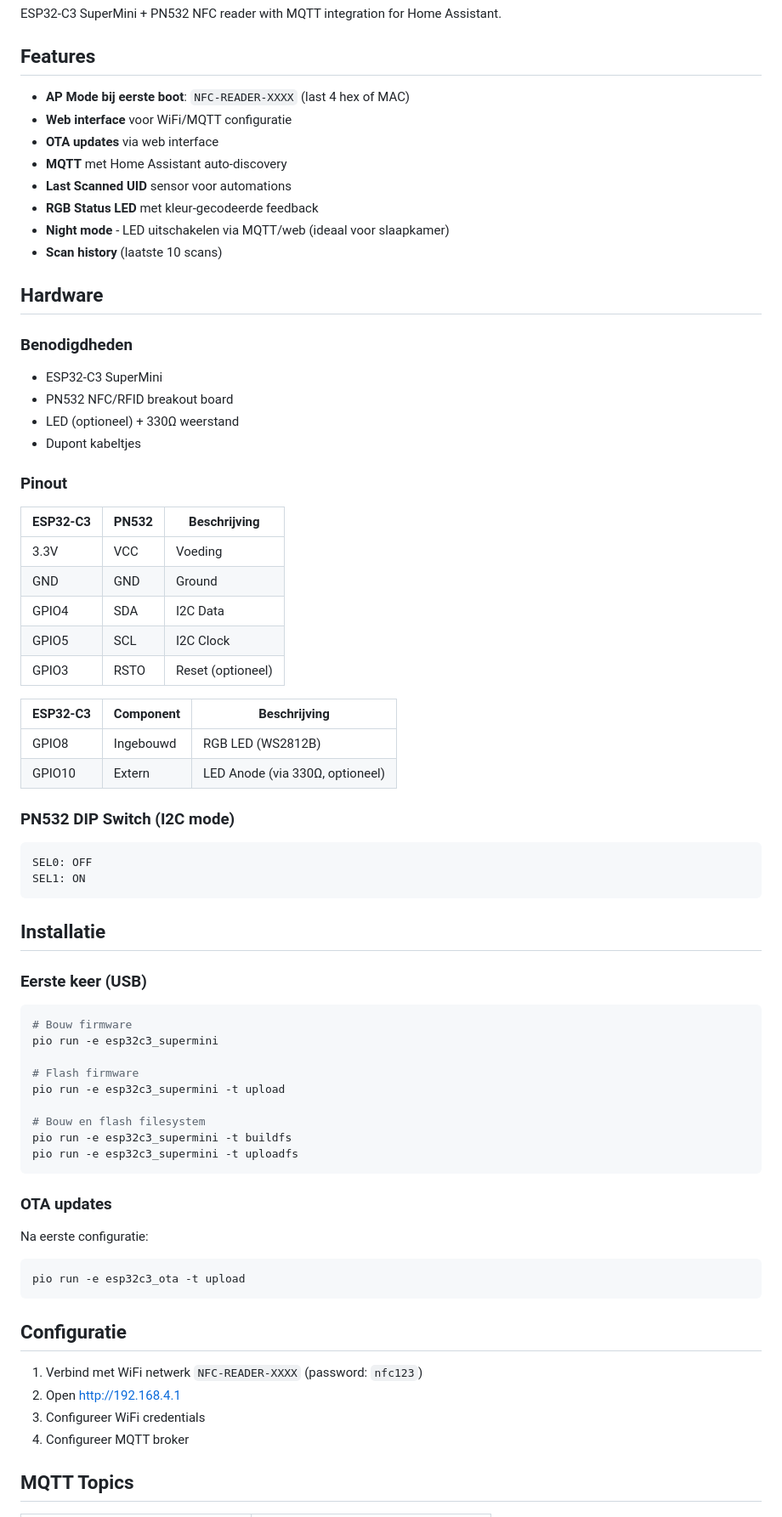
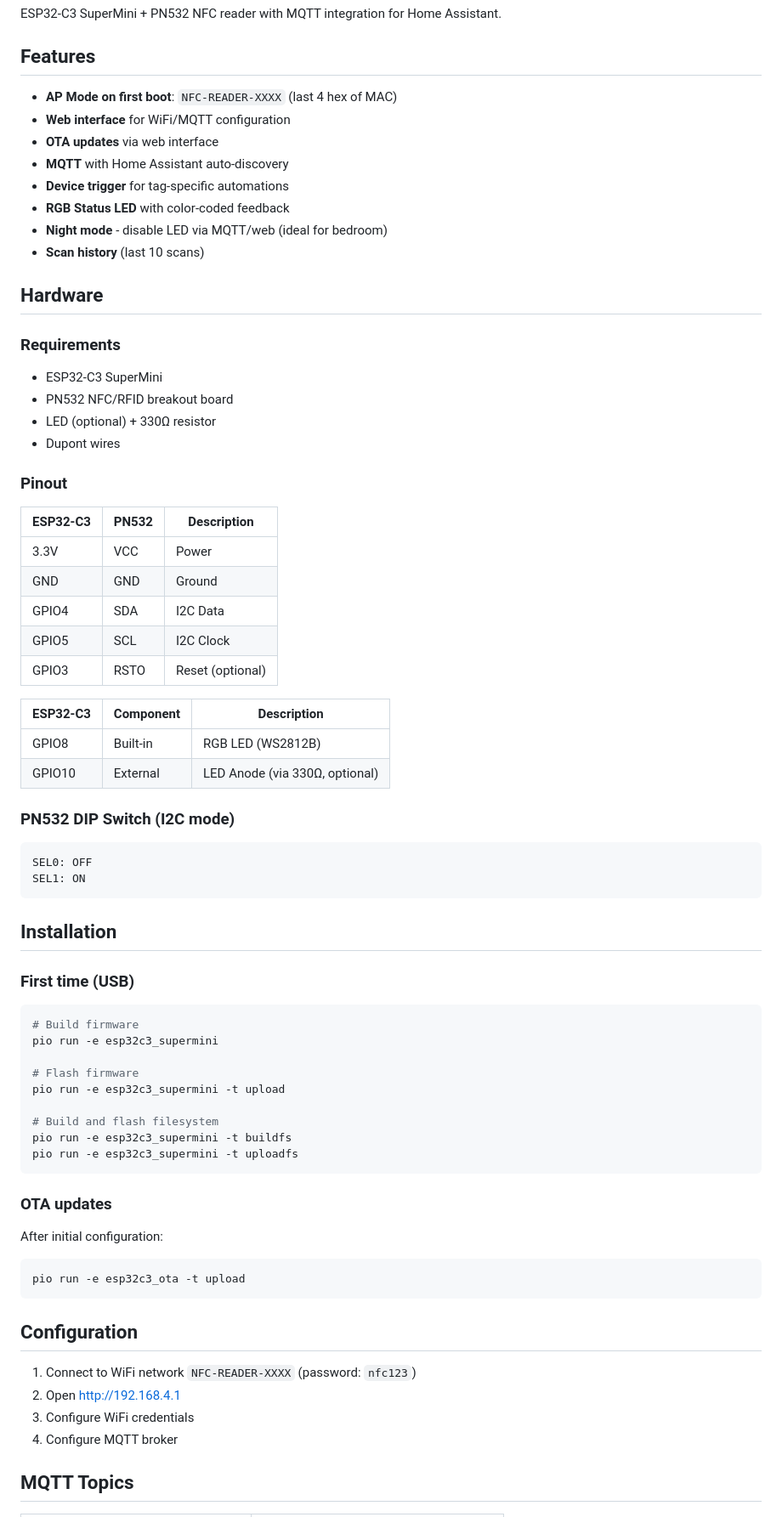
Before and after one commit to martijnrenkema/NFC-reader, a Markdown page: README.md, the part around one of its changes. Shown at 85% size. Drawn GitHub-style.

Commit message:
Translate README to English

````diff
--- a/README.md
+++ b/README.md
@@ -4,38 +4,38 @@ ESP32-C3 SuperMini + PN532 NFC reader with MQTT integration for Home Assistant.
 
 ## Features
 
-- **AP Mode bij eerste boot**: `NFC-READER-XXXX` (last 4 hex of MAC)
-- **Web interface** voor WiFi/MQTT configuratie
+- **AP Mode on first boot**: `NFC-READER-XXXX` (last 4 hex of MAC)
+- **Web interface** for WiFi/MQTT configuration
 - **OTA updates** via web interface
-- **MQTT** met Home Assistant auto-discovery
-- **Last Scanned UID** sensor voor automations
-- **RGB Status LED** met kleur-gecodeerde feedback
-- **Night mode** - LED uitschakelen via MQTT/web (ideaal voor slaapkamer)
-- **Scan history** (laatste 10 scans)
+- **MQTT** with Home Assistant auto-discovery
+- **Device trigger** for tag-specific automations
+- **RGB Status LED** with color-coded feedback
+- **Night mode** - disable LED via MQTT/web (ideal for bedroom)
+- **Scan history** (last 10 scans)
 
 ## Hardware
 
-### Benodigdheden
+### Requirements
 
 - ESP32-C3 SuperMini
 - PN532 NFC/RFID breakout board
-- LED (optioneel) + 330Ω weerstand
-- Dupont kabeltjes
+- LED (optional) + 330Ω resistor
+- Dupont wires
 
 ### Pinout
 
-| ESP32-C3 | PN532 | Beschrijving |
-|----------|-------|--------------|
-| 3.3V | VCC | Voeding |
+| ESP32-C3 | PN532 | Description |
+|----------|-------|-------------|
+| 3.3V | VCC | Power |
 | GND | GND | Ground |
 | GPIO4 | SDA | I2C Data |
 | GPIO5 | SCL | I2C Clock |
-| GPIO3 | RSTO | Reset (optioneel) |
+| GPIO3 | RSTO | Reset (optional) |
 
-| ESP32-C3 | Component | Beschrijving |
-|----------|-----------|--------------|
-| GPIO8 | Ingebouwd | RGB LED (WS2812B) |
-| GPIO10 | Extern | LED Anode (via 330Ω, optioneel) |
+| ESP32-C3 | Component | Description |
+|----------|-----------|-------------|
+| GPIO8 | Built-in | RGB LED (WS2812B) |
+| GPIO10 | External | LED Anode (via 330Ω, optional) |
 
 ### PN532 DIP Switch (I2C mode)
 
@@ -44,36 +44,36 @@ SEL0: OFF
 SEL1: ON
 ```
 
-## Installatie
+## Installation
 
-### Eerste keer (USB)
+### First time (USB)
 
 ```bash
-# Bouw firmware
+# Build firmware
 pio run -e esp32c3_supermini
 
 # Flash firmware
 pio run -e esp32c3_supermini -t upload
 
-# Bouw en flash filesystem
+# Build and flash filesystem
 pio run -e esp32c3_supermini -t buildfs
 pio run -e esp32c3_supermini -t uploadfs
 ```
 
 ### OTA updates
 
-Na eerste configuratie:
+After initial configuration:
 
 ```bash
 pio run -e esp32c3_ota -t upload
 ```
 
-## Configuratie
+## Configuration
 
-1. Verbind met WiFi netwerk `NFC-READER-XXXX` (password: `nfc123`)
+1. Connect to WiFi network `NFC-READER-XXXX` (password: `nfc123`)
 2. Open http://192.168.4.1
-3. Configureer WiFi credentials
-4. Configureer MQTT broker
+3. Configure WiFi credentials
+4. Configure MQTT broker
 
 ## MQTT Topics
 
````
Also changed, not shown: other parts of README.md (+5 -5 lines).
